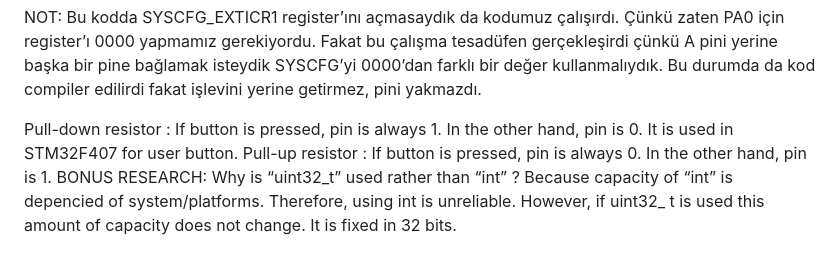
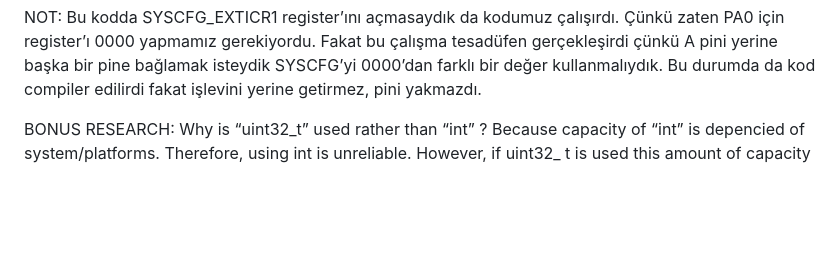
Before and after one commit to nzl0/STM32_embedded_journey, a Markdown page: 03_button_interrupt/README.md, the part around the change. Drawn GitHub-style; blank space fills up the shorter version.

```diff
--- a/03_button_interrupt/README.md
+++ b/03_button_interrupt/README.md
@@ -49,20 +49,6 @@ EXTI_IMR varken NVIC_ISER0’a gerek var mı ? Aslında ikisi farklı şeyler. E
 
 NOT: Bu kodda SYSCFG_EXTICR1 register’ını açmasaydık da kodumuz çalışırdı. Çünkü zaten PA0 için register’ı 0000 yapmamız gerekiyordu. Fakat bu çalışma tesadüfen gerçekleşirdi çünkü A pini yerine başka bir pine bağlamak isteydik SYSCFG’yi 0000’dan farklı bir değer kullanmalıydık. Bu durumda da kod compiler edilirdi fakat işlevini yerine getirmez, pini yakmazdı.
 
-
-
-
-
-
-
-
-
-
-
-
-
-Pull-down resistor : If button is pressed, pin is always 1. In the other hand, pin is 0. It is used in STM32F407 for user button.
-Pull-up resistor : If button is pressed, pin is always 0. In the other hand, pin is 1.
 BONUS RESEARCH:
 Why is “uint32_t” used rather than “int” ?
 Because capacity of “int” is depencied of system/platforms. Therefore, using int is unreliable. However, if uint32_ t is used this amount of capacity does not change. It is fixed in 32 bits.
```
